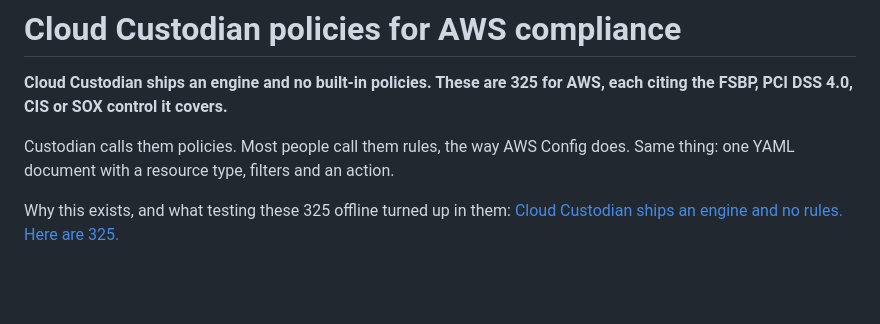
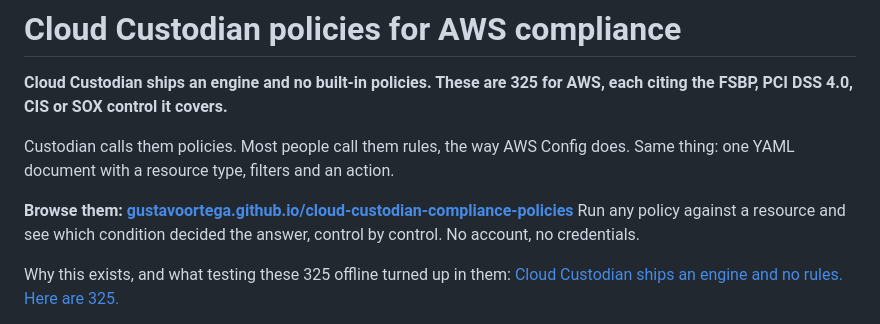
Before and after one commit to gustavoortega/cloud-custodian-compliance-policies, a Markdown page: README.md, the part around the change. Rendered like a GitHub page; blank space fills up the shorter version.

Commit message:
README: link the site, above the fold
Someone who lands here reads YAML to find out what a policy catches. The
site answers that in a click, and it was not linked from the repository
it is built from.

```diff
--- a/README.md
+++ b/README.md
@@ -3,6 +3,8 @@
 **Cloud Custodian ships an engine and no built-in policies. These are 325 for AWS, each citing the FSBP, PCI DSS 4.0, CIS or SOX control it covers.**
 
 Custodian calls them policies. Most people call them rules, the way AWS Config does. Same thing: one YAML document with a resource type, filters and an action.
+
+**Browse them: [gustavoortega.github.io/cloud-custodian-compliance-policies](https://gustavoortega.github.io/cloud-custodian-compliance-policies/)** Run any policy against a resource and see which condition decided the answer, control by control. No account, no credentials.
 
 Why this exists, and what testing these 325 offline turned up in them: [Cloud Custodian ships an engine and no rules. Here are 325.](https://gustavoortega.hashnode.dev/cloud-custodian-ships-an-engine-and-no-rules-here-are-325)
 
```
